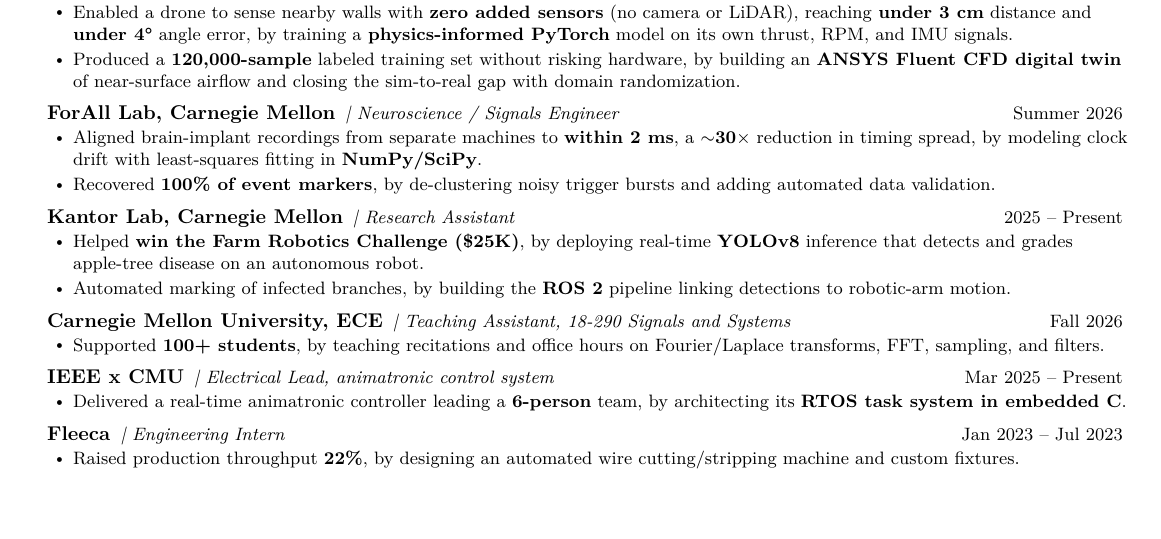
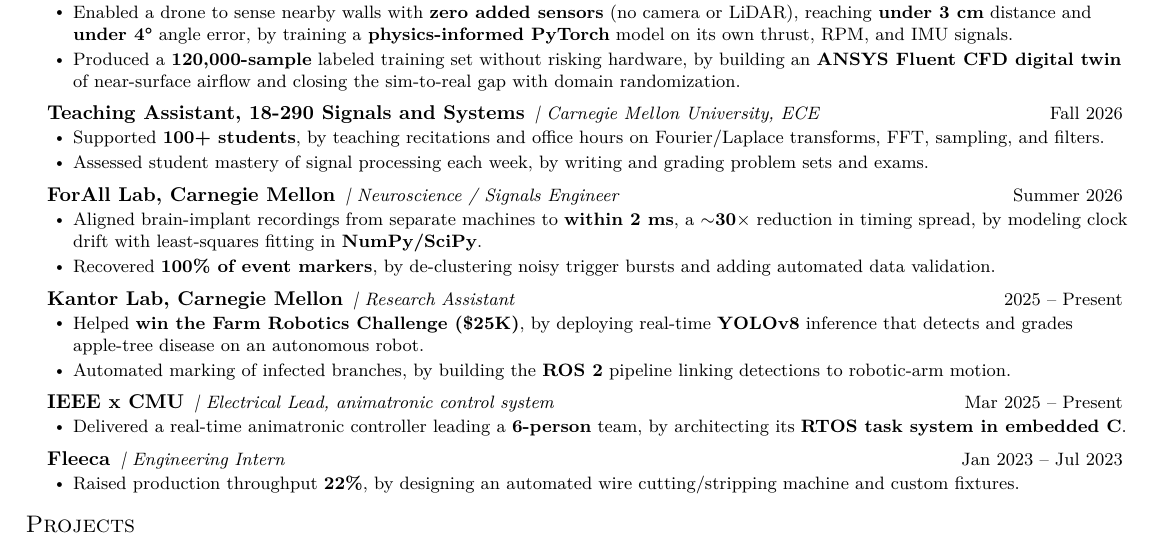
Before and after one commit to Sarthak8116/personal-portfolio, a LaTeX CV (resumes/ibm/Sarthak_Jain_Resume_IBM.tex): part of the page, cut so that both start at the same text, the shorter picture padded with empty space. Compiled offline with pdfLaTeX.

Commit message:
Feature 18-290 TA role prominently in Experience
Co-Authored-By: Claude Opus 5.5 <noreply@anthropic.com>
Claude-Session: https://claude.ai/code/session_01AQKZTsqdTZTk5pPn15VWps

```diff
--- a/resumes/ibm/Sarthak_Jain_Resume_IBM.tex
+++ b/resumes/ibm/Sarthak_Jain_Resume_IBM.tex
@@ -106,6 +106,12 @@
         \resumeItem{Produced a \textbf{120,000-sample} labeled training set without risking hardware, by building an \textbf{ANSYS Fluent CFD digital twin} of near-surface airflow and closing the sim-to-real gap with domain randomization.}
       \resumeItemListEnd
 
+    \resumeLine{Teaching Assistant, 18-290 Signals and Systems}{\,| Carnegie Mellon University, ECE}{Fall 2026}
+      \resumeItemListStart
+        \resumeItem{Supported \textbf{100+ students}, by teaching recitations and office hours on Fourier/Laplace transforms, FFT, sampling, and filters.}
+        \resumeItem{Assessed student mastery of signal processing each week, by writing and grading problem sets and exams.}
+      \resumeItemListEnd
+
     \resumeLine{ForAll Lab, Carnegie Mellon}{\,| Neuroscience / Signals Engineer}{Summer 2026}
       \resumeItemListStart
         \resumeItem{Aligned brain-implant recordings from separate machines to \textbf{within 2 ms}, a \textbf{$\sim$30$\times$} reduction in timing spread, by modeling clock drift with least-squares fitting in \textbf{NumPy/SciPy}.}
@@ -116,11 +122,6 @@
       \resumeItemListStart
         \resumeItem{Helped \textbf{win the Farm Robotics Challenge (\$25K)}, by deploying real-time \textbf{YOLOv8} inference that detects and grades apple-tree disease on an autonomous robot.}
         \resumeItem{Automated marking of infected branches, by building the \textbf{ROS 2} pipeline linking detections to robotic-arm motion.}
-      \resumeItemListEnd
-
-    \resumeLine{Carnegie Mellon University, ECE}{\,| Teaching Assistant, 18-290 Signals and Systems}{Fall 2026}
-      \resumeItemListStart
-        \resumeItem{Supported \textbf{100+ students}, by teaching recitations and office hours on Fourier/Laplace transforms, FFT, sampling, and filters.}
       \resumeItemListEnd
 
     \resumeLine{IEEE x CMU}{\,| Electrical Lead, animatronic control system}{Mar 2025 -- Present}
```
Also changed, not shown: resumes/ibm/Sarthak_Jain_Resume_IBM.pdf.
